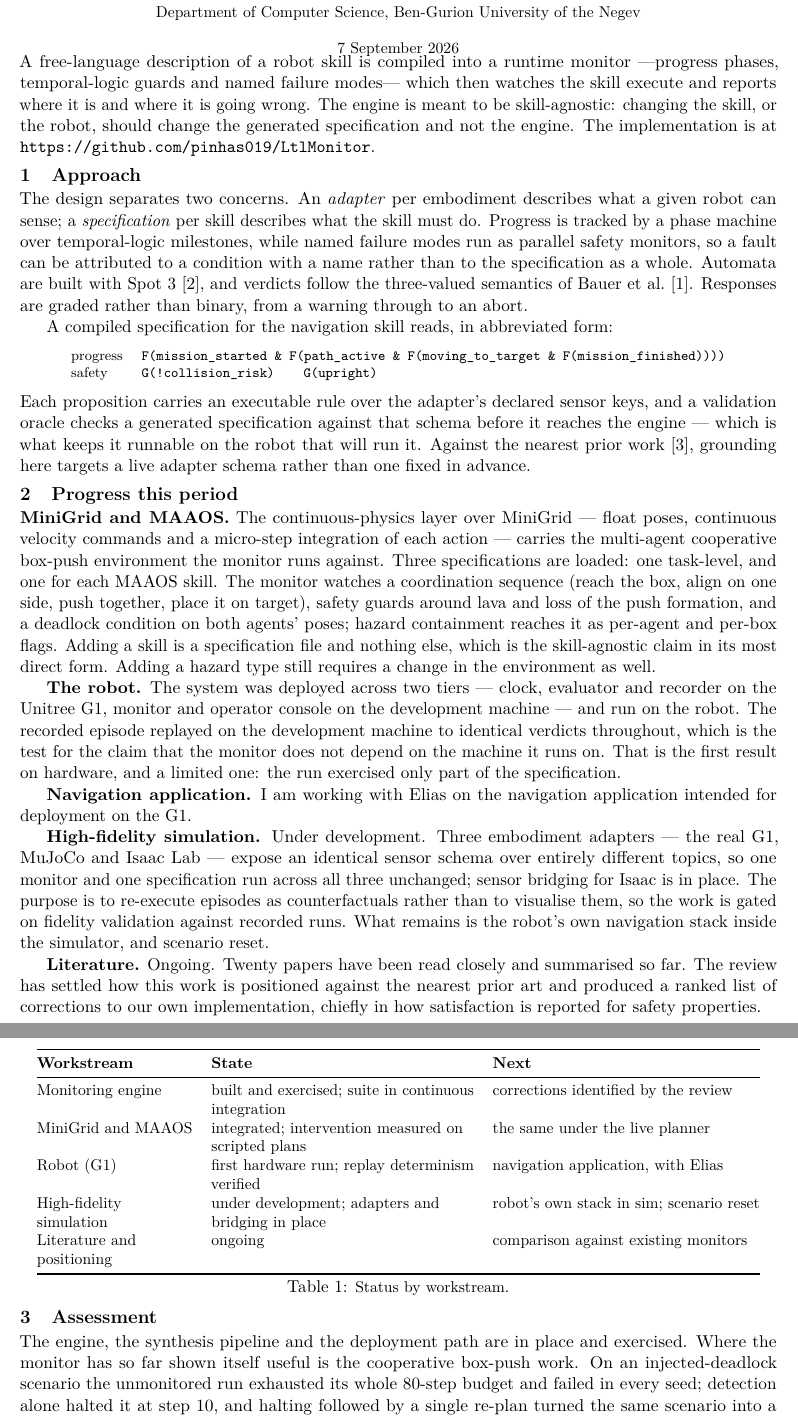
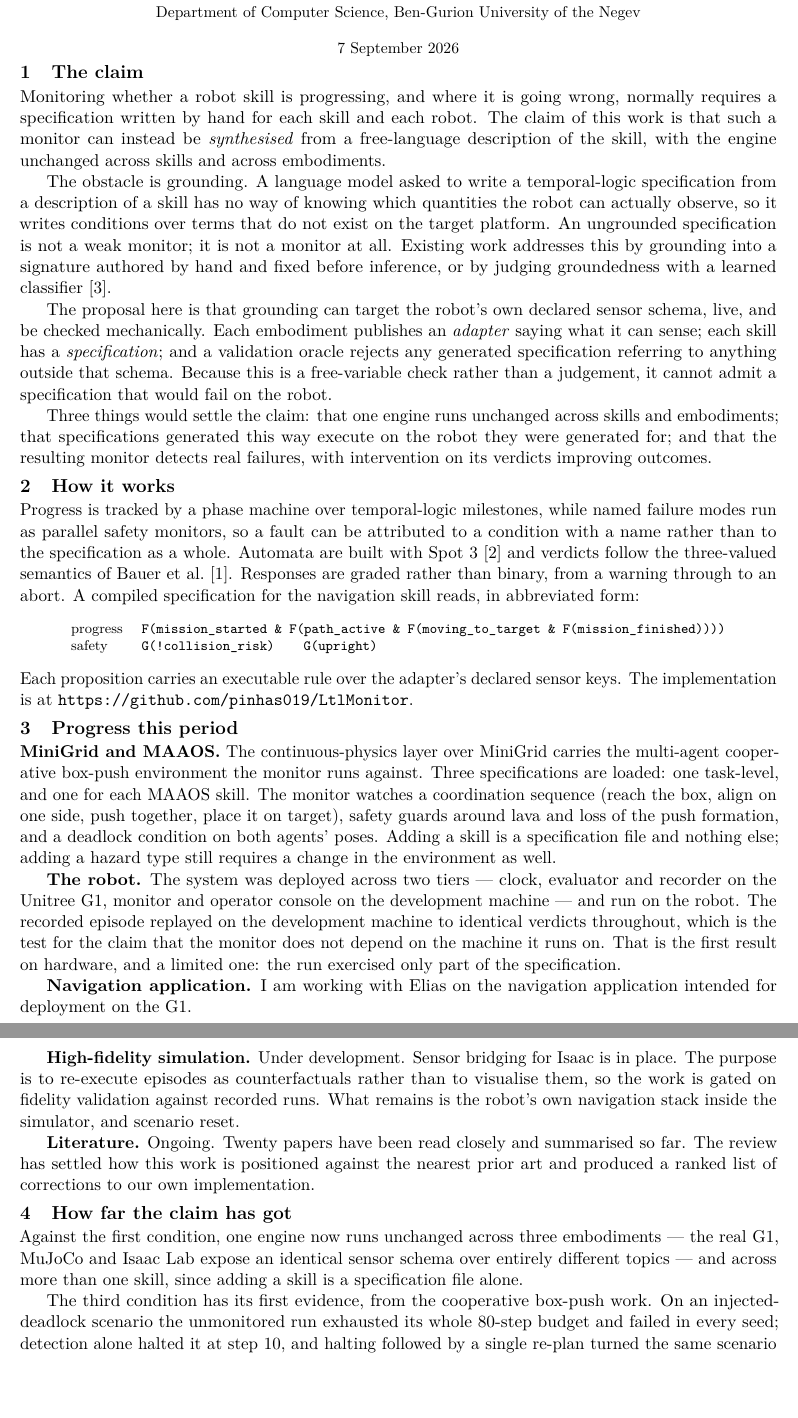
Before and after one commit to pinhas019/LtlMonitor, a LaTeX document (docs/report/progress_report.tex): two parts of pages 1 and 2 of 2, joined at a grey line, cut so that both start at the same text, the shorter picture padded with empty space. Compiled offline with pdfLaTeX.

Commit message:
docs(report): lead with the claim, not the architecture
The report opened by describing a pipeline and left the reader to infer what was
being asserted. It now opens with the assertion: that a monitor for a robot skill
can be synthesised from a free-language description rather than written by hand
per skill and per robot, with the engine unchanged across both.

The new first section does the work a claim section should. It names the
obstacle -- a language model writing a temporal-logic specification cannot know
which quantities the robot observes, and an ungrounded specification is not a
weak monitor but not a monitor at all -- says what the alternatives do about it,
and states the proposal against them: grounding into the robot's own declared
schema, live, checked mechanically rather than judged. It closes with the three
conditions that would settle the claim, so the reader knows what evidence to
look for before any is offered.

Everything downstream is now organised against those conditions. The old
Assessment becomes "How far the claim has got", and reads as evidence: the first
condition met across three embodiments and more than one skill, the third with
its first evidence from the box-push deadlock result, the second bearing on the
specification-fault case, and the scripted-plan caveat scoping what all of it
establishes. The architecture is demoted to a short "How it works" that serves
the claim instead of standing in for it.

The status table is gone. With progress reported per workstream and a section
assessing the claim, its State column duplicated the first and its Next column
the last; it was the most redundant thing on the page and it paid for the claim
section. booktabs and array go with it.

943 words, two pages, no overfull or underfull boxes.

Co-Authored-By: Claude Opus 5 <noreply@anthropic.com>
Claude-Session: https://claude.ai/code/session_01ChAiD2W9FU9A36q7EkvAd9

```diff
--- a/docs/report/progress_report.tex
+++ b/docs/report/progress_report.tex
@@ -8,8 +8,6 @@
 \usepackage{lmodern}          % scalable fonts: microtype's expansion needs them
 \usepackage[T1]{fontenc}
 \usepackage[utf8]{inputenc}
-\usepackage{booktabs}
-\usepackage{array}
 \usepackage{enumitem}
 \usepackage[compact,small]{titlesec}
 \usepackage{microtype}
@@ -18,8 +16,6 @@
 
 \setlist{nosep,leftmargin=*}
 \titlespacing*{\section}{0pt}{0.9ex plus .1ex}{0.3ex}
-\setlength{\textfloatsep}{7pt plus 2pt minus 2pt}
-\setlength{\abovecaptionskip}{3pt}
 \newcommand{\TODO}[1]{\textbf{[TODO: #1]}}
 \let\oldthebibliography\thebibliography
 \renewcommand{\thebibliography}[1]{\oldthebibliography{#1}%
@@ -35,26 +31,43 @@
 \maketitle
 \vspace{-1.0cm}
 
-\noindent
-A free-language description of a robot skill is compiled into a runtime monitor
----progress phases, temporal-logic guards and named failure modes--- which then watches
-the skill execute and reports where it is and where it is going wrong. The engine is
-meant to be skill-agnostic: changing the skill, or the robot, should change the
-generated specification and not the engine. The implementation is at
-\url{https://github.com/pinhas019/LtlMonitor}.
+\section{The claim}
 
-\section{Approach}
+Monitoring whether a robot skill is progressing, and where it is going wrong, normally
+requires a specification written by hand for each skill and each robot. The claim of
+this work is that such a monitor can instead be \emph{synthesised} from a free-language
+description of the skill, with the engine unchanged across skills and across
+embodiments.
 
-The design separates two concerns. An \emph{adapter} per embodiment describes what a
-given robot can sense; a \emph{specification} per skill describes what the skill must
-do. Progress is tracked by a phase machine over temporal-logic milestones, while named
+The obstacle is grounding. A language model asked to write a temporal-logic
+specification from a description of a skill has no way of knowing which quantities the
+robot can actually observe, so it writes conditions over terms that do not exist on the
+target platform. An ungrounded specification is not a weak monitor; it is not a monitor
+at all. Existing work addresses this by grounding into a signature authored by hand and
+fixed before inference, or by judging groundedness with a learned
+classifier~\cite{english2025ginsign}.
+
+The proposal here is that grounding can target the robot's own declared sensor schema,
+live, and be checked mechanically. Each embodiment publishes an \emph{adapter} saying
+what it can sense; each skill has a \emph{specification}; and a validation oracle rejects
+any generated specification referring to anything outside that schema. Because this is a
+free-variable check rather than a judgement, it cannot admit a specification that would
+fail on the robot.
+
+Three things would settle the claim: that one engine runs unchanged across skills and
+embodiments; that specifications generated this way execute on the robot they were
+generated for; and that the resulting monitor detects real failures, with intervention on
+its verdicts improving outcomes.
+
+\section{How it works}
+
+Progress is tracked by a phase machine over temporal-logic milestones, while named
 failure modes run as parallel safety monitors, so a fault can be attributed to a
 condition with a name rather than to the specification as a whole. Automata are built
-with Spot~3~\cite{duretlutz2022spot}, and verdicts follow the three-valued semantics of
+with Spot~3~\cite{duretlutz2022spot} and verdicts follow the three-valued semantics of
 Bauer et al.~\cite{bauer2011runtime}. Responses are graded rather than binary, from a
-warning through to an abort.
-
-A compiled specification for the navigation skill reads, in abbreviated form:
+warning through to an abort. A compiled specification for the navigation skill reads, in
+abbreviated form:
 
 \begin{center}\footnotesize
 \begin{tabular}{@{}ll@{}}
@@ -64,24 +77,18 @@ safety & \texttt{G(!collision\_risk)}\qquad \texttt{G(upright)} \\
 \end{center}
 
 \noindent
-Each proposition carries an executable rule over the adapter's declared sensor keys, and
-a validation oracle checks a generated specification against that schema before it
-reaches the engine --- which is what keeps it runnable on the robot that will run it. Against the nearest prior work~\cite{english2025ginsign},
-grounding here targets a live adapter schema rather than one fixed in advance.
+Each proposition carries an executable rule over the adapter's declared sensor keys. The
+implementation is at \url{https://github.com/pinhas019/LtlMonitor}.
 
 \section{Progress this period}
 
-\textbf{MiniGrid and MAAOS.} The continuous-physics layer over MiniGrid --- float poses,
-continuous velocity commands and a micro-step integration of each action --- carries the
+\textbf{MiniGrid and MAAOS.} The continuous-physics layer over MiniGrid carries the
 multi-agent cooperative box-push environment the monitor runs against. Three
 specifications are loaded: one task-level, and one for each MAAOS skill. The monitor
-watches a coordination
-sequence (reach the box, align on one side, push together, place it on target), safety
-guards around lava and loss of the push formation, and a deadlock condition on both
-agents' poses; hazard containment reaches it as per-agent and per-box flags. Adding a
-skill is a specification file and nothing else, which is the skill-agnostic claim in its
-most direct form. Adding a hazard type still requires a change in the environment as
-well.
+watches a coordination sequence (reach the box, align on one side, push together, place
+it on target), safety guards around lava and loss of the push formation, and a deadlock
+condition on both agents' poses. Adding a skill is a specification file and nothing else;
+adding a hazard type still requires a change in the environment as well.
 
 \textbf{The robot.} The system was deployed across two tiers --- clock, evaluator and
 recorder on the Unitree G1, monitor and operator console on the development machine ---
@@ -93,41 +100,23 @@ one: the run exercised only part of the specification.
 \textbf{Navigation application.} I am working with Elias on the navigation application
 intended for deployment on the G1.
 
-\textbf{High-fidelity simulation.} Under development. Three embodiment adapters --- the
-real G1, MuJoCo and Isaac Lab --- expose an identical sensor schema over entirely
-different topics, so one monitor and one specification run across all three unchanged;
-sensor bridging for Isaac is in place. The purpose is to re-execute episodes as
-counterfactuals rather than to visualise them, so the work is gated on fidelity
-validation against recorded runs. What remains is the robot's own navigation stack
-inside the simulator, and scenario reset.
+\textbf{High-fidelity simulation.} Under development. Sensor bridging for Isaac is in
+place. The purpose is to re-execute episodes as counterfactuals rather than to visualise
+them, so the work is gated on fidelity validation against recorded runs. What remains is
+the robot's own navigation stack inside the simulator, and scenario reset.
 
 \textbf{Literature.} Ongoing. Twenty papers have been read closely and summarised so
-far. The review has settled how this work is positioned against the nearest prior art
-and produced a ranked list of corrections to our own implementation, chiefly in how
-satisfaction is reported for safety properties.
+far. The review has settled how this work is positioned against the nearest prior art and
+produced a ranked list of corrections to our own implementation.
 
-\begin{table}[t]
-\centering\small
-\begin{tabular}{@{}>{\raggedright\arraybackslash}p{3.5cm}>{\raggedright\arraybackslash}p{5.9cm}>{\raggedright\arraybackslash}p{6.0cm}@{}}
-\toprule
-\textbf{Workstream} & \textbf{State} & \textbf{Next} \\
-\midrule
-Monitoring engine & built and exercised; suite in continuous integration & corrections identified by the review \\
-MiniGrid and MAAOS & integrated; intervention measured on scripted plans & the same under the live planner \\
-Robot (G1) & first hardware run; replay determinism verified & navigation application, with Elias \\
-High-fidelity simulation & under development; adapters and bridging in place & robot's own stack in sim; scenario reset \\
-Literature and positioning & ongoing & comparison against existing monitors \\
-\bottomrule
-\end{tabular}
-\caption{\small Status by workstream.}
-\end{table}
+\section{How far the claim has got}
 
-\section{Assessment}
+Against the first condition, one engine now runs unchanged across three embodiments ---
+the real G1, MuJoCo and Isaac Lab expose an identical sensor schema over entirely
+different topics --- and across more than one skill, since adding a skill is a
+specification file alone.
 
-The engine, the synthesis pipeline and the deployment path are in place and exercised.
-Where the monitor has so far shown itself useful is the cooperative box-push work. On an
+The third condition has its first evidence, from the cooperative box-push work. On an
 injected-deadlock scenario the unmonitored run exhausted its whole 80-step budget and
 failed in every seed; detection alone halted it at step 10, and halting followed by a
-single re-plan turned the same scenario into a success in every seed, in 45 steps. On
-clean runs and runs with non-fatal hazards it raised no false alarms. A second use:
-running the language-model-evaluated variant against the real push
+single re-plan turned the same scenario into a success in every seed, in 45 steps, with
```
Also changed, not shown: docs/report/README.md, docs/report/progress_report.tex (25 more changed lines).
